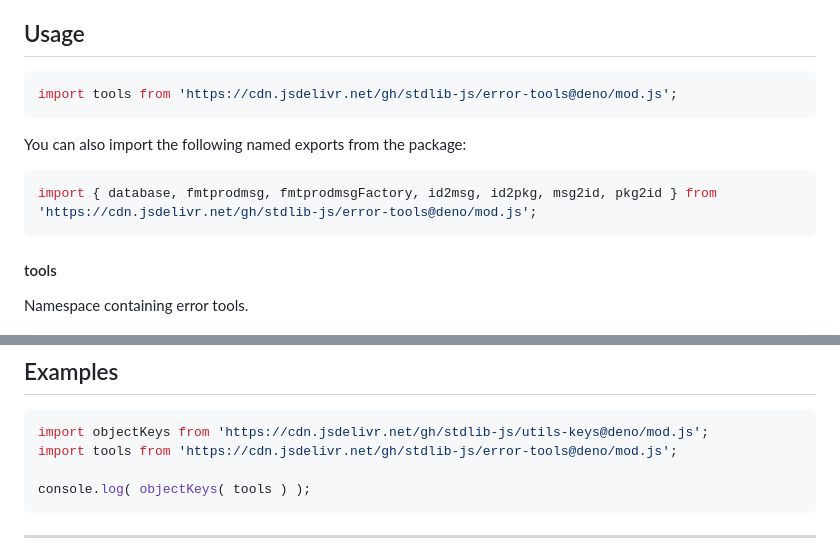
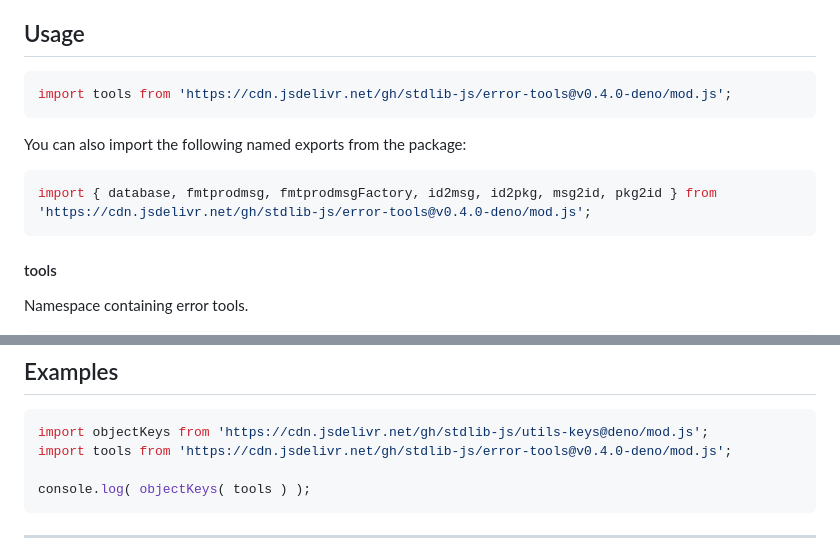
Before and after one commit to stdlib-js/error-tools, a Markdown page: README.md, 2 parts joined by grey strips. Drawn GitHub-style.

Commit message:
Update README.md for Deno bundle v0.4.0

````diff
--- a/README.md
+++ b/README.md
@@ -42,13 +42,13 @@ limitations under the License.
 ## Usage
 
 ```javascript
-import tools from 'https://cdn.jsdelivr.net/gh/stdlib-js/error-tools@deno/mod.js';
+import tools from 'https://cdn.jsdelivr.net/gh/stdlib-js/error-tools@v0.4.0-deno/mod.js';
 ```
 
 You can also import the following named exports from the package:
 
 ```javascript
-import { database, fmtprodmsg, fmtprodmsgFactory, id2msg, id2pkg, msg2id, pkg2id } from 'https://cdn.jsdelivr.net/gh/stdlib-js/error-tools@deno/mod.js';
+import { database, fmtprodmsg, fmtprodmsgFactory, id2msg, id2pkg, msg2id, pkg2id } from 'https://cdn.jsdelivr.net/gh/stdlib-js/error-tools@v0.4.0-deno/mod.js';
 ```
 
 #### tools
@@ -92,7 +92,7 @@ The namespace contains the following:
 
 ```javascript
 import objectKeys from 'https://cdn.jsdelivr.net/gh/stdlib-js/utils-keys@deno/mod.js';
-import tools from 'https://cdn.jsdelivr.net/gh/stdlib-js/error-tools@deno/mod.js';
+import tools from 'https://cdn.jsdelivr.net/gh/stdlib-js/error-tools@v0.4.0-deno/mod.js';
 
 console.log( objectKeys( tools ) );
 ```
````
